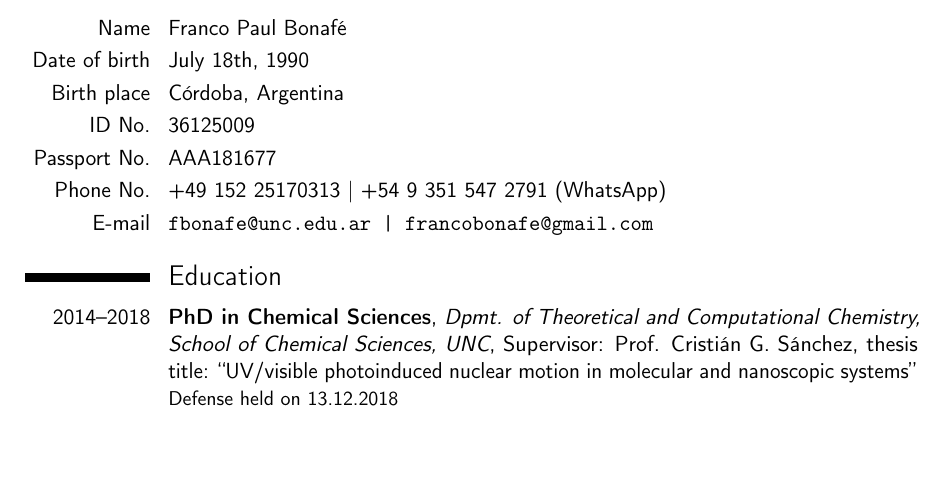
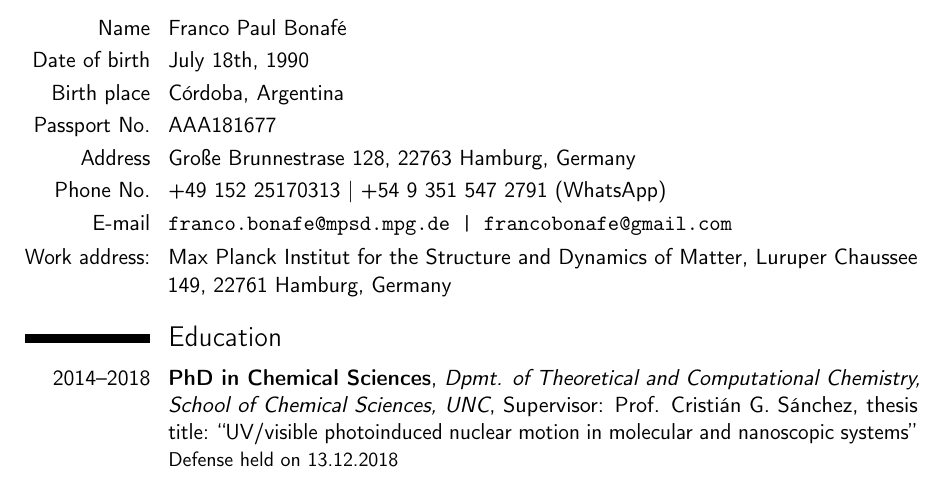
Before and after one commit to fbonafe/cv, a LaTeX CV (english.tex): part of page 1 of 5, cut so that both start at the same text, the shorter picture padded with empty space. Compiled offline with pdfLaTeX.

Commit message:
Update english version

```diff
--- a/english.tex
+++ b/english.tex
@@ -54,12 +54,12 @@
 \cvitem{Name}{Franco Paul Bonafé}
 \cvitem{Date of birth}{July 18th, 1990}
 \cvitem{Birth place}{Córdoba, Argentina}
-\cvitem{ID No.}{36125009}
+%\cvitem{ID No.}{36125009}
 \cvitem{Passport No.}{AAA181677}
-% \cvitem{Address}{24 de septiembre 1346, 6B, X5004FTN, Córdoba}
+\cvitem{Address}{Große Brunnestrase 128, 22763 Hamburg, Germany}
 \cvitem{Phone No.}{+49 152 25170313 | +54 9 351 547 2791 (WhatsApp)}
-\cvitem{E-mail}{\texttt{fbonafe@unc.edu.ar | francobonafe@gmail.com}}
-% \cvitem{Work address:}{Dpmt. of Theoretical and Computational Chemistry, School of Chemical Sciences, The National University of Cordoba (UNC). Institute of Physical Chemistry Research of Cordoba (CONICET - UNC). Medina Allende, s/n, Ciudad Universitaria, X5000HUA, Córdoba}
+\cvitem{E-mail}{\texttt{franco.bonafe@mpsd.mpg.de | francobonafe@gmail.com}}
+\cvitem{Work address:}{Max Planck Institut for the Structure and Dynamics of Matter, Luruper Chaussee 149, 22761 Hamburg, Germany}
 
 %----------------------------------------------------------------------------------------
 %	EDUCATION SECTION
```
Also changed, not shown: spanish.tex (+1 -1 lines), english.pdf, english.tex (2 more changed lines).
